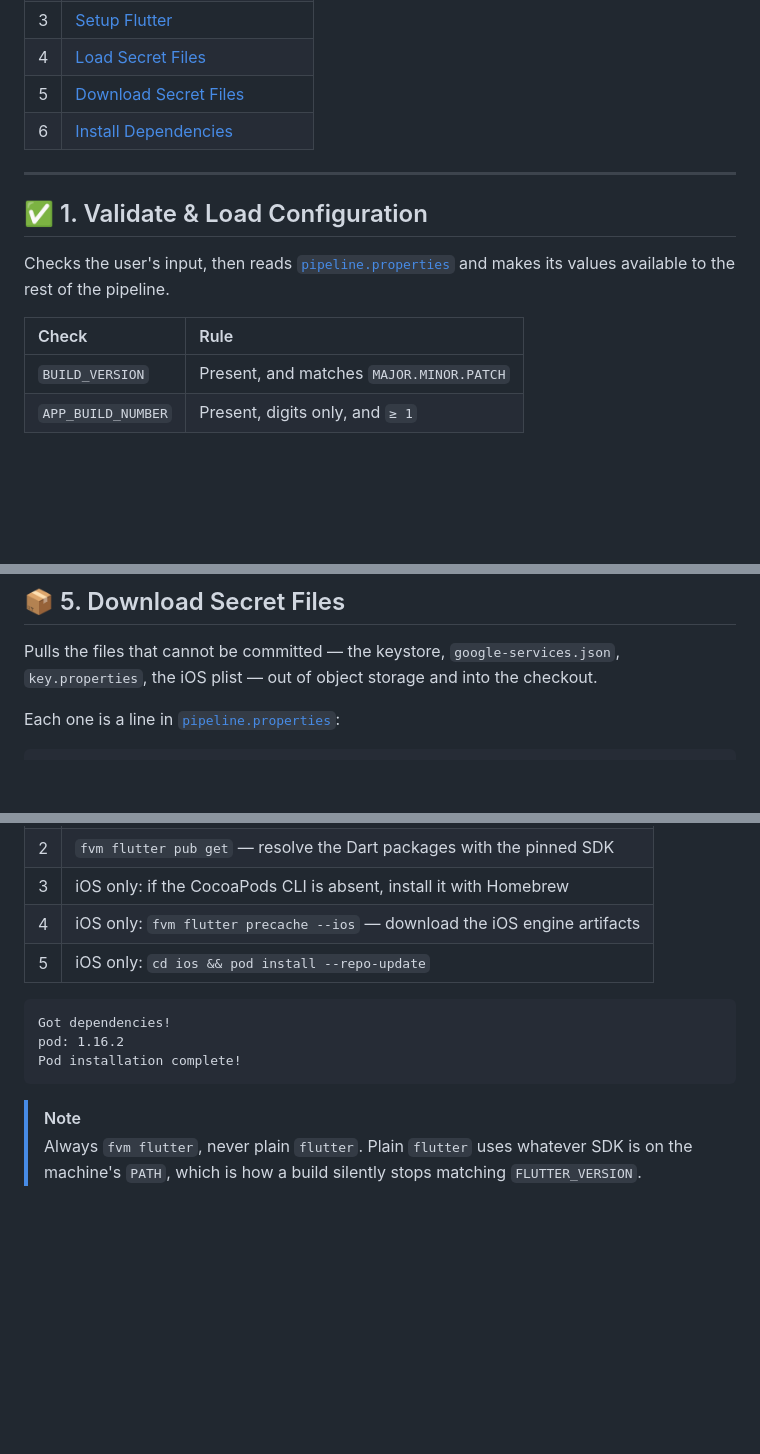
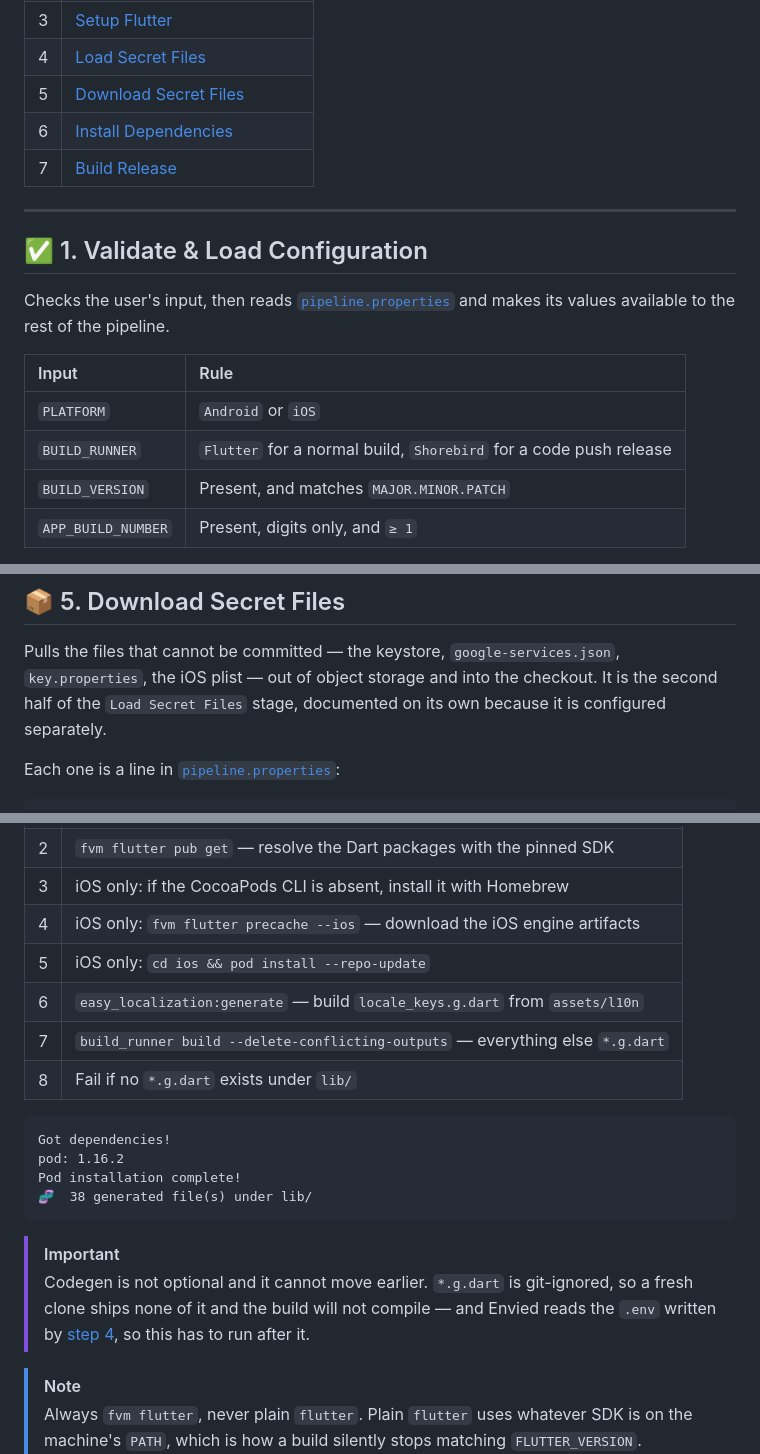
Before and after one commit to kurbanalim-webelight/flutter-release-pipeline, a Markdown page: README.md, 3 parts joined by grey strips. Drawn GitHub-style; blank space fills up the shorter version.

````diff
--- a/README.md
+++ b/README.md
@@ -14,6 +14,7 @@
 | 4 | [Load Secret Files](#-4-load-secret-files) |
 | 5 | [Download Secret Files](#-5-download-secret-files) |
 | 6 | [Install Dependencies](#-6-install-dependencies) |
+| 7 | [Build Release](#-7-build-release) |
 
 ---
 
@@ -22,8 +23,10 @@
 Checks the user's input, then reads [`pipeline.properties`](pipeline.properties)
 and makes its values available to the rest of the pipeline.
 
-| Check | Rule |
+| Input | Rule |
 | :---- | :--- |
+| `PLATFORM` | `Android` or `iOS` |
+| `BUILD_RUNNER` | `Flutter` for a normal build, `Shorebird` for a code push release |
 | `BUILD_VERSION` | Present, and matches `MAJOR.MINOR.PATCH` |
 | `APP_BUILD_NUMBER` | Present, digits only, and `≥ 1` |
 
@@ -132,7 +146,9 @@ it never appears in a command line.
 ## 📦 5. Download Secret Files
 
 Pulls the files that cannot be committed — the keystore, `google-services.json`,
-`key.properties`, the iOS plist — out of object storage and into the checkout.
+`key.properties`, the iOS plist — out of object storage and into the checkout. It is
+the second half of the `Load Secret Files` stage, documented on its own because it
+is configured separately.
 
 Each one is a line in [`pipeline.properties`](pipeline.properties):
 
@@ -184,12 +200,21 @@ Resolves the packages the build needs, before anything tries to compile.
 | 3 | iOS only: if the CocoaPods CLI is absent, install it with Homebrew |
 | 4 | iOS only: `fvm flutter precache --ios` — download the iOS engine artifacts |
 | 5 | iOS only: `cd ios && pod install --repo-update` |
+| 6 | `easy_localization:generate` — build `locale_keys.g.dart` from `assets/l10n` |
+| 7 | `build_runner build --delete-conflicting-outputs` — everything else `*.g.dart` |
+| 8 | Fail if no `*.g.dart` exists under `lib/` |
 
 ```text
 Got dependencies!
 pod: 1.16.2
 Pod installation complete!
+🧬  38 generated file(s) under lib/
 ```
+
+> [!IMPORTANT]
+> Codegen is not optional and it cannot move earlier. `*.g.dart` is git-ignored, so
+> a fresh clone ships none of it and the build will not compile — and Envied reads
+> the `.env` written by [step 4](#-4-load-secret-files), so this has to run after it.
 
 > [!NOTE]
 > Always `fvm flutter`, never plain `flutter`. Plain `flutter` uses whatever SDK is
````
Also changed, not shown: other parts of README.md (+54 -1 lines).
